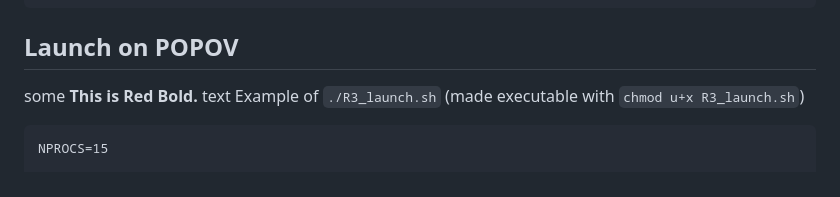
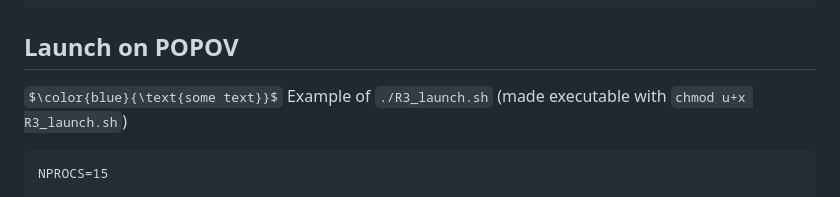
Before and after one commit to ftucciarone/LocationUncertainty, a Markdown page: README.md, the part around the change. Rendered like a GitHub page; some formulas as TeX source.

````diff
--- a/README.md
+++ b/README.md
@@ -77,7 +77,7 @@ curl -H 'Authorization: token github_pat_11AKOBVUQ0Y33fDJGLAS4k_rPZdY48stMPsWFsJ
 ```
 
 ## Launch on POPOV
-<span style="color:red">some **This is Red Bold.** text</span>
+$\color{blue}{\text{some text}}$
 Example of `./R3_launch.sh` (made executable with `chmod u+x R3_launch.sh`)
 ```
 NPROCS=15
````
